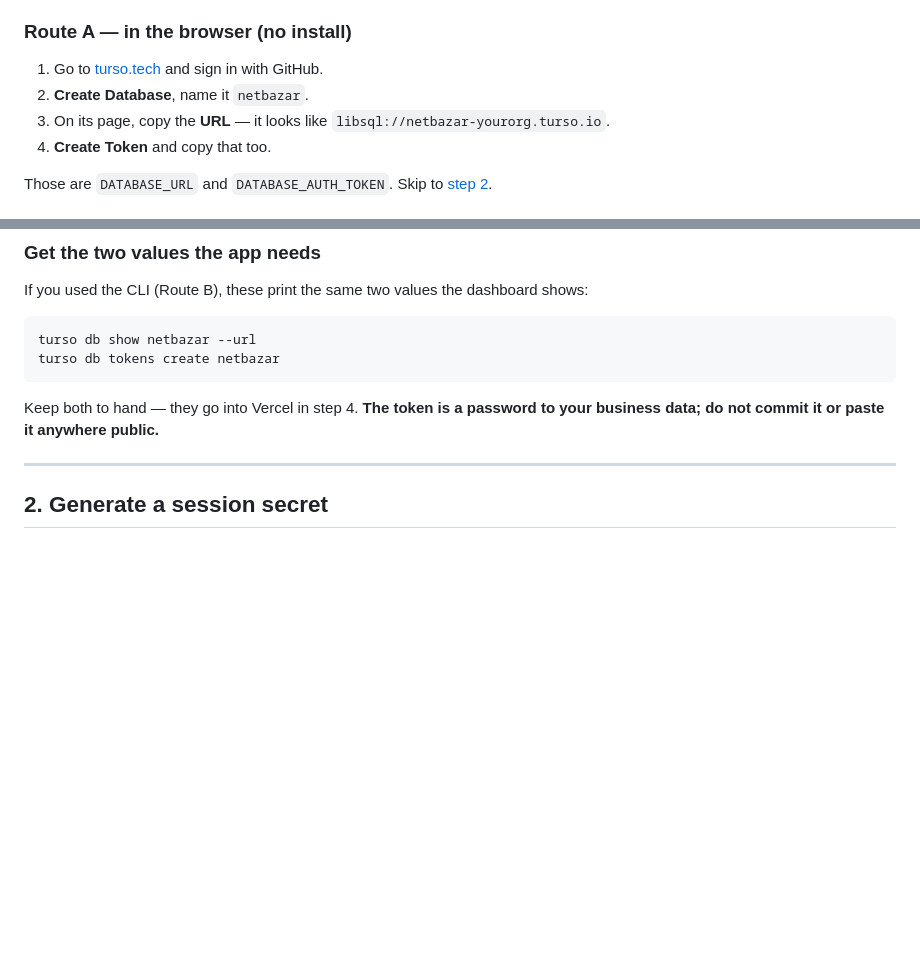
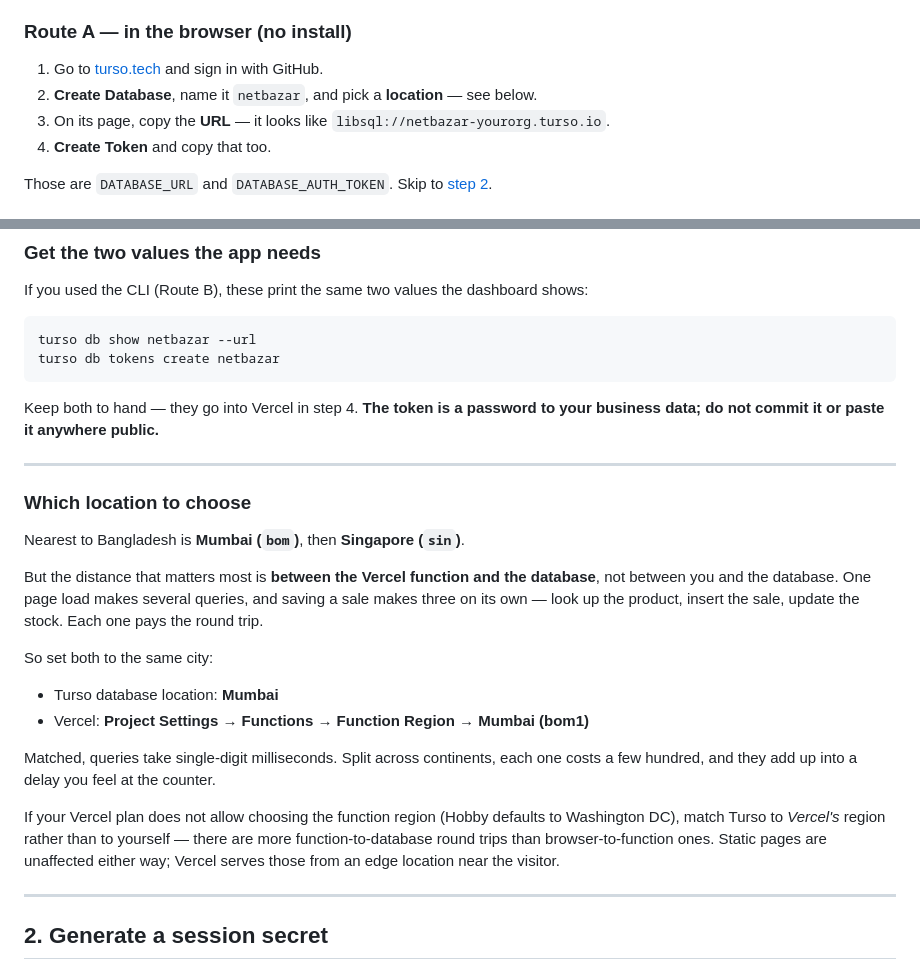
Before and after one commit to habib6bd/amader-bazar, a Markdown page: DEPLOY.md, 2 parts joined by grey strips. Drawn GitHub-style; blank space fills up the shorter version.

Commit message:
Explain how to choose the Turso location
The dashboard asks for a location and the guide said nothing about it. Mumbai is
nearest to Bangladesh, but the distance that dominates is between the Vercel
function and the database, not between the shopkeeper and the database: one page
load issues several queries and saving a sale issues three, each paying the round
trip. Says to match both to the same region, and what to do when the Vercel plan
does not allow choosing one.

Co-Authored-By: Claude Opus 5 <noreply@anthropic.com>

```diff
--- a/DEPLOY.md
+++ b/DEPLOY.md
@@ -63,7 +63,7 @@ browser. The CLI is only required to upload an existing `shop.db`.
 ### Route A — in the browser (no install)
 
 1. Go to [turso.tech](https://turso.tech) and sign in with GitHub.
-2. **Create Database**, name it `netbazar`.
+2. **Create Database**, name it `netbazar`, and pick a **location** — see below.
 3. On its page, copy the **URL** — it looks like `libsql://netbazar-yourorg.turso.io`.
 4. **Create Token** and copy that too.
 
@@ -109,6 +109,30 @@ turso db tokens create netbazar
 
 Keep both to hand — they go into Vercel in step 4. **The token is a password to your business data; do not commit it
 or paste it anywhere public.**
+
+---
+
+### Which location to choose
+
+Nearest to Bangladesh is **Mumbai (`bom`)**, then **Singapore (`sin`)**.
+
+But the distance that matters most is **between the Vercel function and the database**, not
+between you and the database. One page load makes several queries, and saving a sale makes
+three on its own — look up the product, insert the sale, update the stock. Each one pays
+the round trip.
+
+So set both to the same city:
+
+- Turso database location: **Mumbai**
+- Vercel: **Project Settings → Functions → Function Region** → **Mumbai (bom1)**
+
+Matched, queries take single-digit milliseconds. Split across continents, each one costs a
+few hundred, and they add up into a delay you feel at the counter.
+
+If your Vercel plan does not allow choosing the function region (Hobby defaults to
+Washington DC), match Turso to *Vercel's* region rather than to yourself — there are more
+function-to-database round trips than browser-to-function ones. Static pages are unaffected
+either way; Vercel serves those from an edge location near the visitor.
 
 ---
 
```
